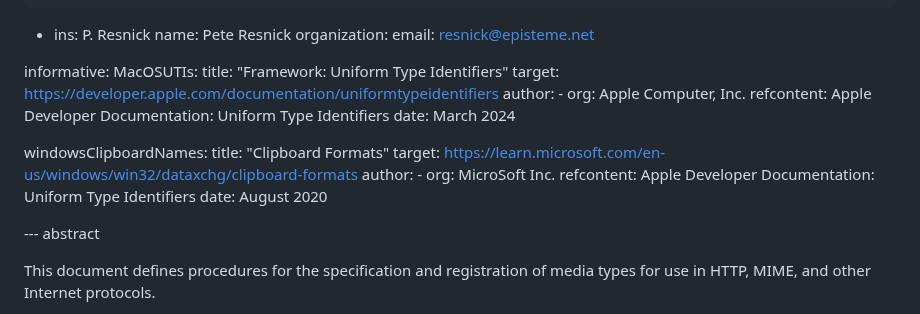
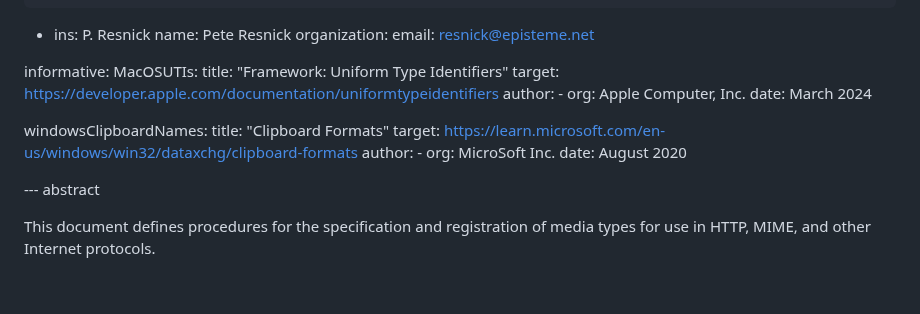
Before and after one commit to peteresnick/6838bis, a Markdown page: draft-ietf-mediaman-6838bis.md, the part around the change. GitHub-like rendering; blank space fills up the shorter version.

Commit message:
remove refcontent

```diff
--- a/draft-ietf-mediaman-6838bis.md
+++ b/draft-ietf-mediaman-6838bis.md
@@ -42,7 +42,6 @@ informative:
     author:
      -
        org: Apple Computer, Inc.
-    refcontent: Apple Developer Documentation: Uniform Type Identifiers
     date: March 2024
 
   windowsClipboardNames:
@@ -51,7 +50,6 @@ informative:
     author:
      -
        org: MicroSoft Inc.
-    refcontent: Apple Developer Documentation: Uniform Type Identifiers
     date: August 2020
 
 --- abstract
```
